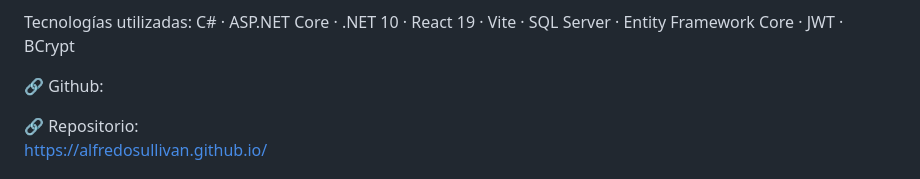
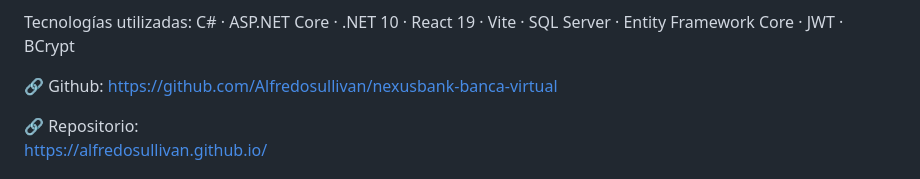
Before and after one commit to Alfredosullivan/Alfredosullivan.github.io, a Markdown page: README.md, the part around the change. GitHub-like rendering.

```diff
--- a/README.md
+++ b/README.md
@@ -100,6 +100,7 @@ Tecnologías utilizadas:
 C# · ASP.NET Core · .NET 10 · React 19 · Vite · SQL Server · Entity Framework Core · JWT · BCrypt
 
 🔗 Github:
+https://github.com/Alfredosullivan/nexusbank-banca-virtual
 
 🔗 Repositorio:
 https://alfredosullivan.github.io/
```
